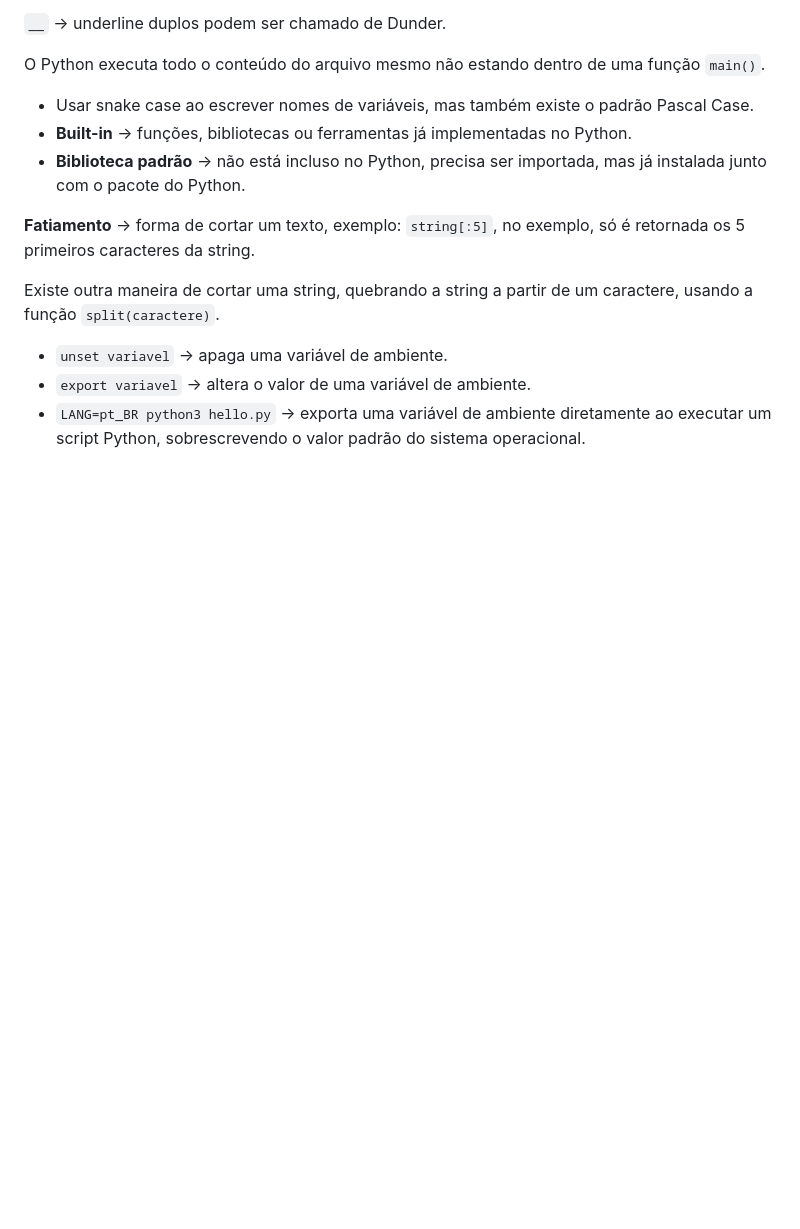
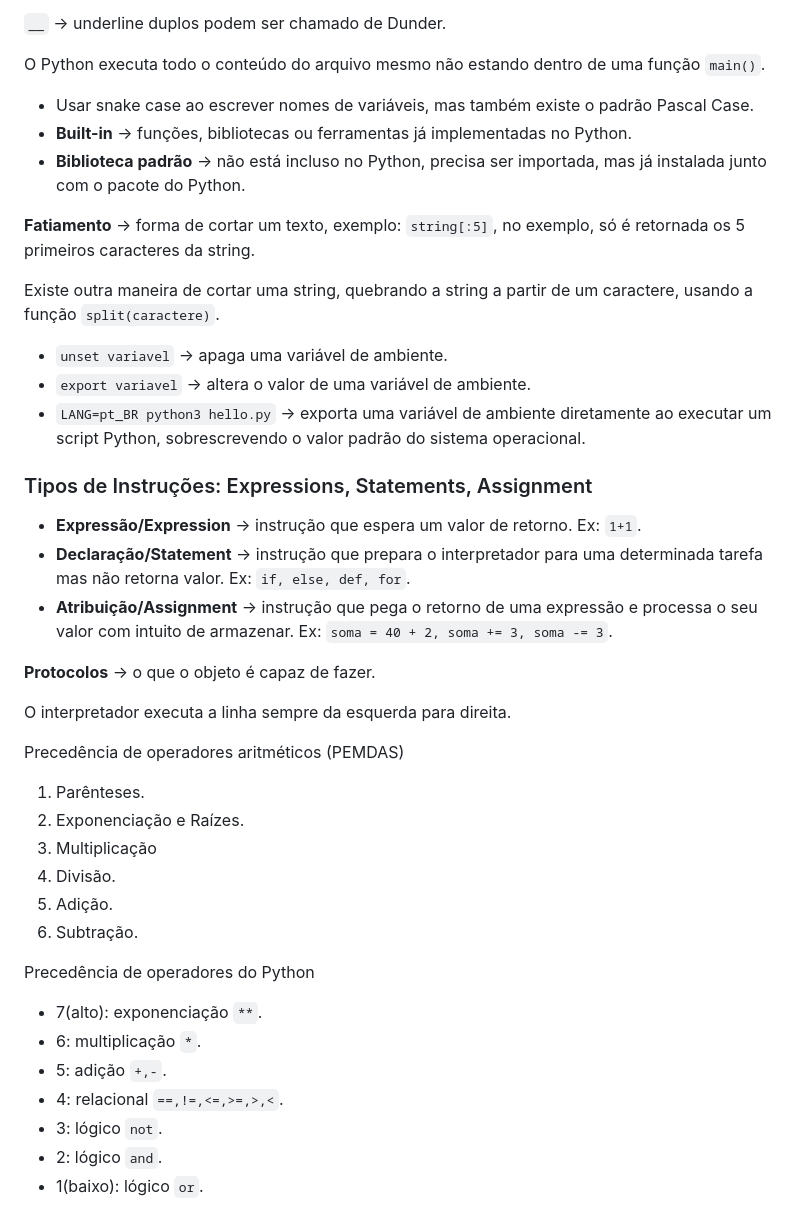
Before and after one commit to GiovanniPad/linuxtips-python-base, a Markdown page: README.md, the part around the change. Drawn GitHub-style; blank space fills up the shorter version.

Commit message:
Tipos de Instruções: Expressions, Statements, Assignment

```diff
--- a/README.md
+++ b/README.md
@@ -117,3 +117,32 @@ Existe outra maneira de cortar uma string, quebrando a string a partir de um car
 - `unset variavel` -> apaga uma variável de ambiente.
 - `export variavel` -> altera o valor de uma variável de ambiente.
 - `LANG=pt_BR python3 hello.py` -> exporta uma variável de ambiente diretamente ao executar um script Python, sobrescrevendo o valor padrão do sistema operacional.
+
+### Tipos de Instruções: Expressions, Statements, Assignment
+
+- **Expressão/Expression** -> instrução que espera um valor de retorno. Ex: `1+1`.
+- **Declaração/Statement** -> instrução que prepara o interpretador para uma determinada tarefa mas não retorna valor. Ex: `if, else, def, for`.
+- **Atribuição/Assignment** -> instrução que pega o retorno de uma expressão e processa o seu valor com intuito de armazenar. Ex: `soma = 40 + 2, soma += 3, soma -= 3`.
+
+**Protocolos** -> o que o objeto é capaz de fazer.
+
+O interpretador executa a linha sempre da esquerda para direita.
+
+Precedência de operadores aritméticos (PEMDAS)
+
+1. Parênteses.
+2. Exponenciação e Raízes.
+3. Multiplicação
+4. Divisão.
+5. Adição.
+6. Subtração.
+
+Precedência de operadores do Python
+
+- 7(alto): exponenciação `**`.
+- 6: multiplicação `*`.
+- 5: adição `+,-`.
+- 4: relacional `==,!=,<=,>=,>,<`.
+- 3: lógico `not`.
+- 2: lógico `and`.
+- 1(baixo): lógico `or`.
```
